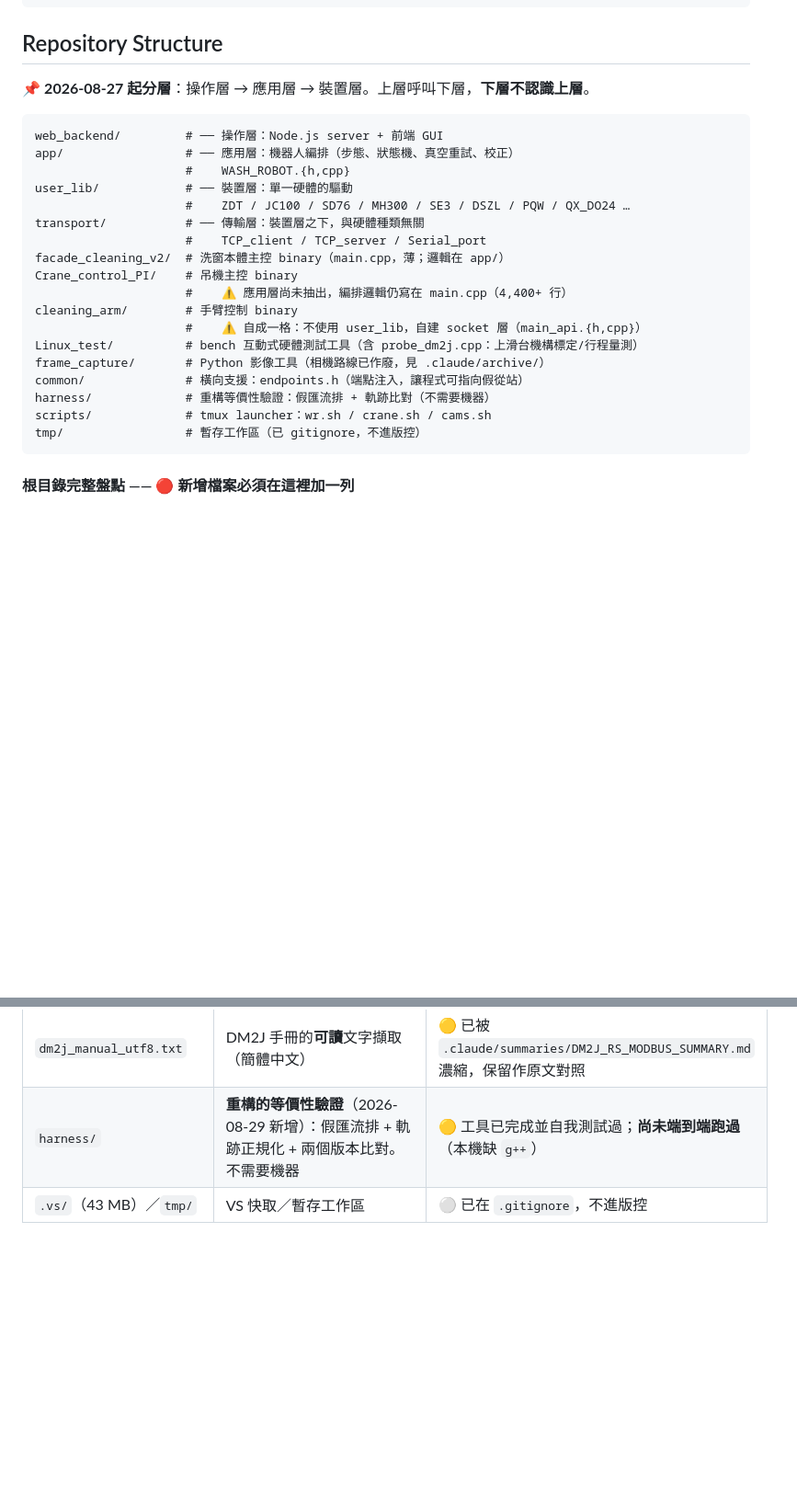
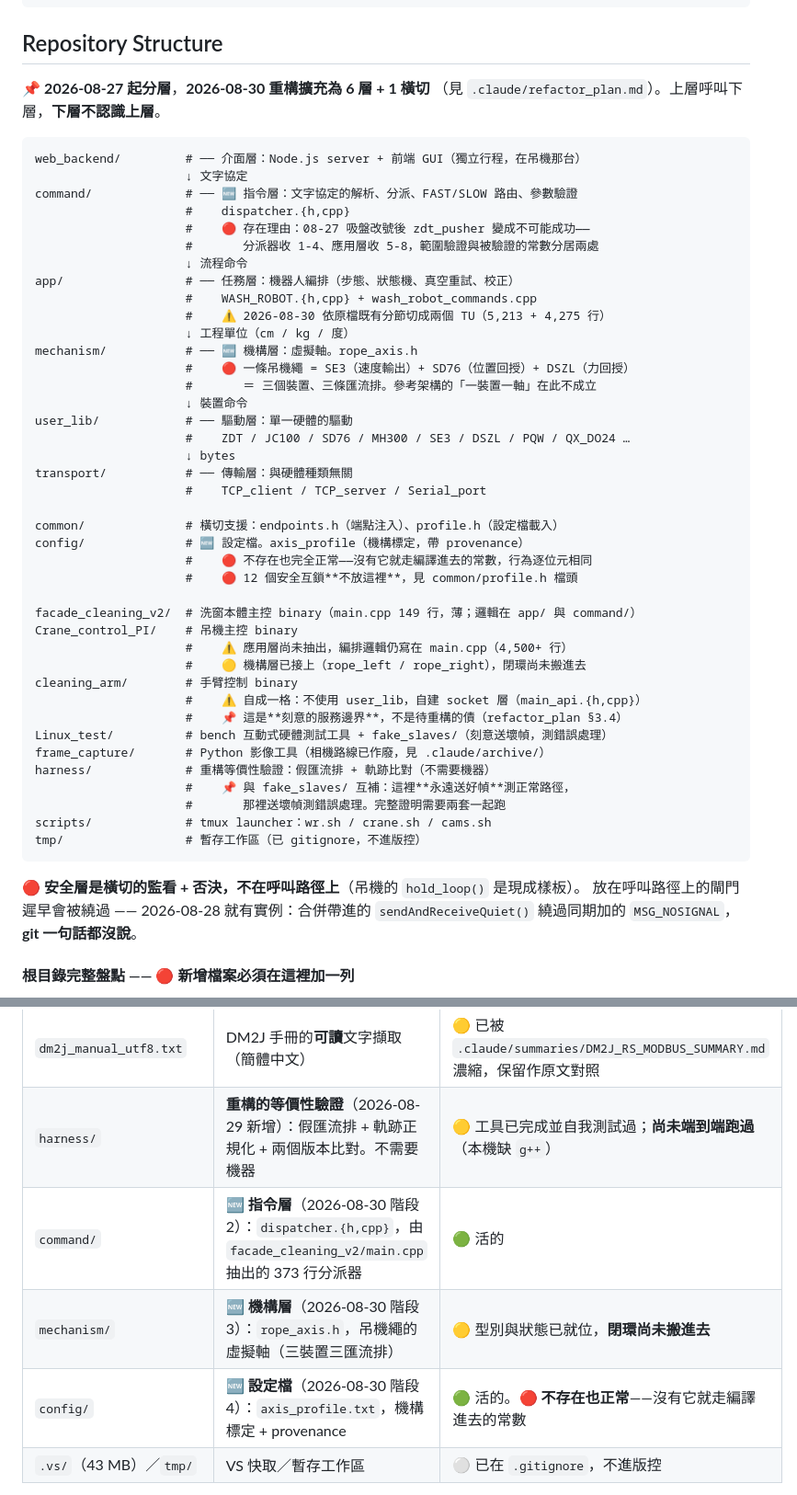
Before and after one commit to chenchunho/facade_cleaning_v2, a Markdown page: CLAUDE.md, 2 parts joined by grey strips. Shown at 92% size. GitHub-like rendering; blank space fills up the shorter version.

Commit message:
docs(CLAUDE.md): 架構節補上 08-30 重構後的 6 層 + 3 個新目錄
🔴 我連違三次專案自己的規則「新增檔案必須在這裡加一列」：command/ mechanism/
   config/ 在樹狀圖與根目錄盤點表都沒有，而架構描述還停在「WASH_ROBOT 是一個檔」。
   下一個讀 CLAUDE.md 的人會拿到錯的圖。

樹狀圖改寫成 6 層 + 橫切（介面→指令→任務→機構→驅動→傳輸，common/config 橫切），
每層標明存在理由；盤點表補三列。順帶標註 cleaning_arm 是**刻意的服務邊界**
不是待重構的債，以及 harness/ 與 Linux_test/fake_slaves/ 的互補關係。

Co-Authored-By: Claude Opus 5 (1M context) <noreply@anthropic.com>
Claude-Session: https://claude.ai/code/session_015qYxn8GmVvqN63Y11piknp

````diff
--- a/CLAUDE.md
+++ b/CLAUDE.md
@@ -168,28 +168,55 @@ msbuild facade_cleaning_v2.sln /p:Configuration=Debug /p:Platform=ARM64
 
 ## Repository Structure
 
-📌 **2026-08-27 起分層**：操作層 → 應用層 → 裝置層。上層呼叫下層，**下層不認識上層**。
+📌 **2026-08-27 起分層**，**2026-08-30 重構擴充為 6 層 + 1 橫切**
+（見 `.claude/refactor_plan.md`）。上層呼叫下層，**下層不認識上層**。
 
 ```
-web_backend/         # ── 操作層：Node.js server + 前端 GUI
-app/                 # ── 應用層：機器人編排（步態、狀態機、真空重試、校正）
-                     #    WASH_ROBOT.{h,cpp}
-user_lib/            # ── 裝置層：單一硬體的驅動
+web_backend/         # ── 介面層：Node.js server + 前端 GUI（獨立行程，在吊機那台）
+                     ↓ 文字協定
+command/             # ── 🆕 指令層：文字協定的解析、分派、FAST/SLOW 路由、參數驗證
+                     #    dispatcher.{h,cpp}
+                     #    🔴 存在理由：08-27 吸盤改號後 zdt_pusher 變成不可能成功——
+                     #       分派器收 1-4、應用層收 5-8，範圍驗證與被驗證的常數分居兩處
+                     ↓ 流程命令
+app/                 # ── 任務層：機器人編排（步態、狀態機、真空重試、校正）
+                     #    WASH_ROBOT.{h,cpp} + wash_robot_commands.cpp
+                     #    ⚠️ 2026-08-30 依原檔既有分節切成兩個 TU（5,213 + 4,275 行）
+                     ↓ 工程單位（cm / kg / 度）
+mechanism/           # ── 🆕 機構層：虛擬軸。rope_axis.h
+                     #    🔴 一條吊機繩 = SE3（速度輸出）+ SD76（位置回授）+ DSZL（力回授）
+                     #       ＝ 三個裝置、三條匯流排。參考架構的「一裝置一軸」在此不成立
+                     ↓ 裝置命令
+user_lib/            # ── 驅動層：單一硬體的驅動
                      #    ZDT / JC100 / SD76 / MH300 / SE3 / DSZL / PQW / QX_DO24 …
-transport/           # ── 傳輸層：裝置層之下，與硬體種類無關
+                     ↓ bytes
+transport/           # ── 傳輸層：與硬體種類無關
                      #    TCP_client / TCP_server / Serial_port
-facade_cleaning_v2/  # 洗窗本體主控 binary（main.cpp，薄；邏輯在 app/）
+
+common/              # 橫切支援：endpoints.h（端點注入）、profile.h（設定檔載入）
+config/              # 🆕 設定檔。axis_profile（機構標定，帶 provenance）
+                     #    🔴 不存在也完全正常——沒有它就走編譯進去的常數，行為逐位元相同
+                     #    🔴 12 個安全互鎖**不放這裡**，見 common/profile.h 檔頭
+
+facade_cleaning_v2/  # 洗窗本體主控 binary（main.cpp 149 行，薄；邏輯在 app/ 與 command/）
 Crane_control_PI/    # 吊機主控 binary
-                     #    ⚠️ 應用層尚未抽出，編排邏輯仍寫在 main.cpp（4,400+ 行）
+                     #    ⚠️ 應用層尚未抽出，編排邏輯仍寫在 main.cpp（4,500+ 行）
+                     #    🟡 機構層已接上（rope_left / rope_right），閉環尚未搬進去
 cleaning_arm/        # 手臂控制 binary
                      #    ⚠️ 自成一格：不使用 user_lib，自建 socket 層（main_api.{h,cpp}）
-Linux_test/          # bench 互動式硬體測試工具（含 probe_dm2j.cpp：上滑台機構標定/行程量測）
+                     #    📌 這是**刻意的服務邊界**，不是待重構的債（refactor_plan §3.4）
+Linux_test/          # bench 互動式硬體測試工具 + fake_slaves/（刻意送壞幀，測錯誤處理）
 frame_capture/       # Python 影像工具（相機路線已作廢，見 .claude/archive/）
-common/              # 橫向支援：endpoints.h（端點注入，讓程式可指向假從站）
 harness/             # 重構等價性驗證：假匯流排 + 軌跡比對（不需要機器）
+                     #    📌 與 fake_slaves/ 互補：這裡**永遠送好幀**測正常路徑，
+                     #       那裡送壞幀測錯誤處理。完整證明需要兩套一起跑
 scripts/             # tmux launcher：wr.sh / crane.sh / cams.sh
 tmp/                 # 暫存工作區（已 gitignore，不進版控）
 ```
+
+🔴 **安全層是橫切的監看 + 否決，不在呼叫路徑上**（吊機的 `hold_loop()` 是現成樣板）。
+放在呼叫路徑上的閘門遲早會被繞過 —— 2026-08-28 就有實例：合併帶進的
+`sendAndReceiveQuiet()` 繞過同期加的 `MSG_NOSIGNAL`，**git 一句話都沒說**。
 
 #### 根目錄完整盤點 —— 🔴 **新增檔案必須在這裡加一列**
 
@@ -204,6 +231,9 @@ tmp/                 # 暫存工作區（已 gitignore，不進版控）
 | `deploy_and_test.pdf` | 部署測試說明，由 `.claude/gen_deploy_pdf.py` 產生 | 🟡 產生腳本只能在 Windows 跑 |
 | `dm2j_manual_utf8.txt` | DM2J 手冊的**可讀**文字擷取（簡體中文） | 🟡 已被 `.claude/summaries/DM2J_RS_MODBUS_SUMMARY.md` 濃縮，保留作原文對照 |
 | `harness/` | **重構的等價性驗證**（2026-08-29 新增）：假匯流排 + 軌跡正規化 + 兩個版本比對。不需要機器 | 🟡 工具已完成並自我測試過；**尚未端到端跑過**（本機缺 `g++`） |
+| `command/` | 🆕 **指令層**（2026-08-30 階段 2）：`dispatcher.{h,cpp}`，由 `facade_cleaning_v2/main.cpp` 抽出的 373 行分派器 | 🟢 活的 |
+| `mechanism/` | 🆕 **機構層**（2026-08-30 階段 3）：`rope_axis.h`，吊機繩的虛擬軸（三裝置三匯流排） | 🟡 型別與狀態已就位，**閉環尚未搬進去** |
+| `config/` | 🆕 **設定檔**（2026-08-30 階段 4）：`axis_profile.txt`，機構標定 + provenance | 🟢 活的。🔴 **不存在也正常**——沒有它就走編譯進去的常數 |
 | `.vs/`（43 MB）／`tmp/` | VS 快取／暫存工作區 | ⚪ 已在 `.gitignore`，不進版控 |
 
 🗑️ **2026-08-28 已刪除 4 個檔（228 KB）**：`main_tmp.txt`（v1 時期 `main.cpp` 開頭註解的舊副本，
````
